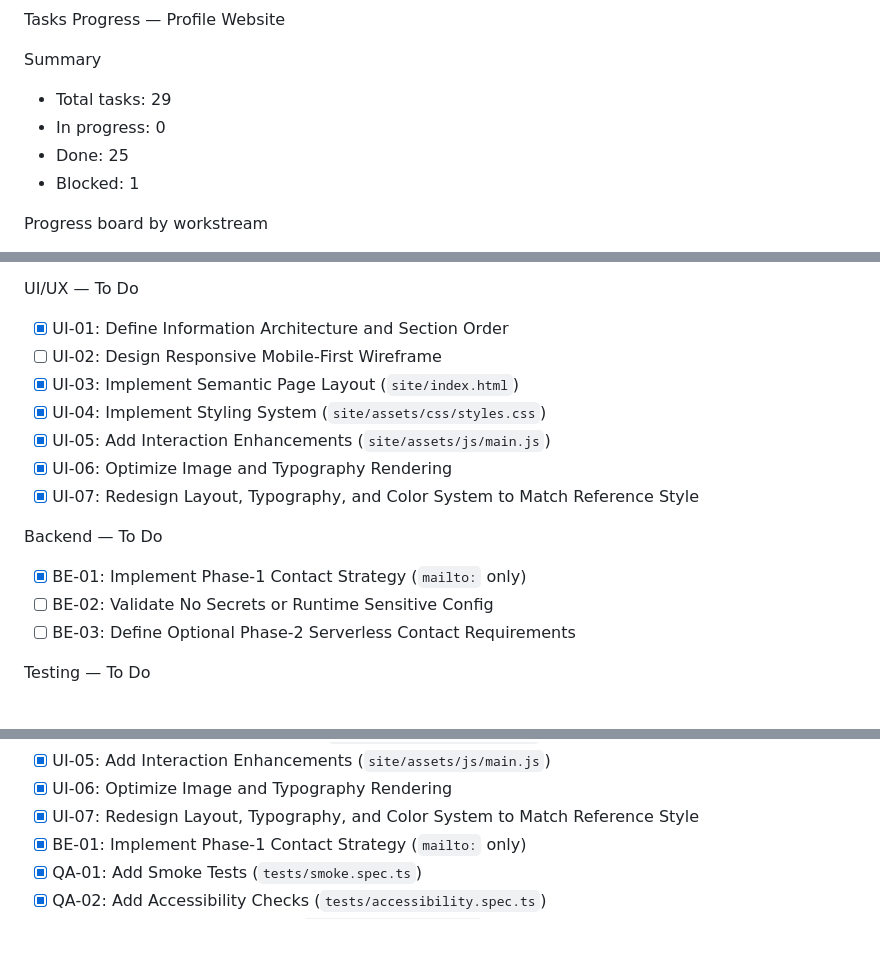
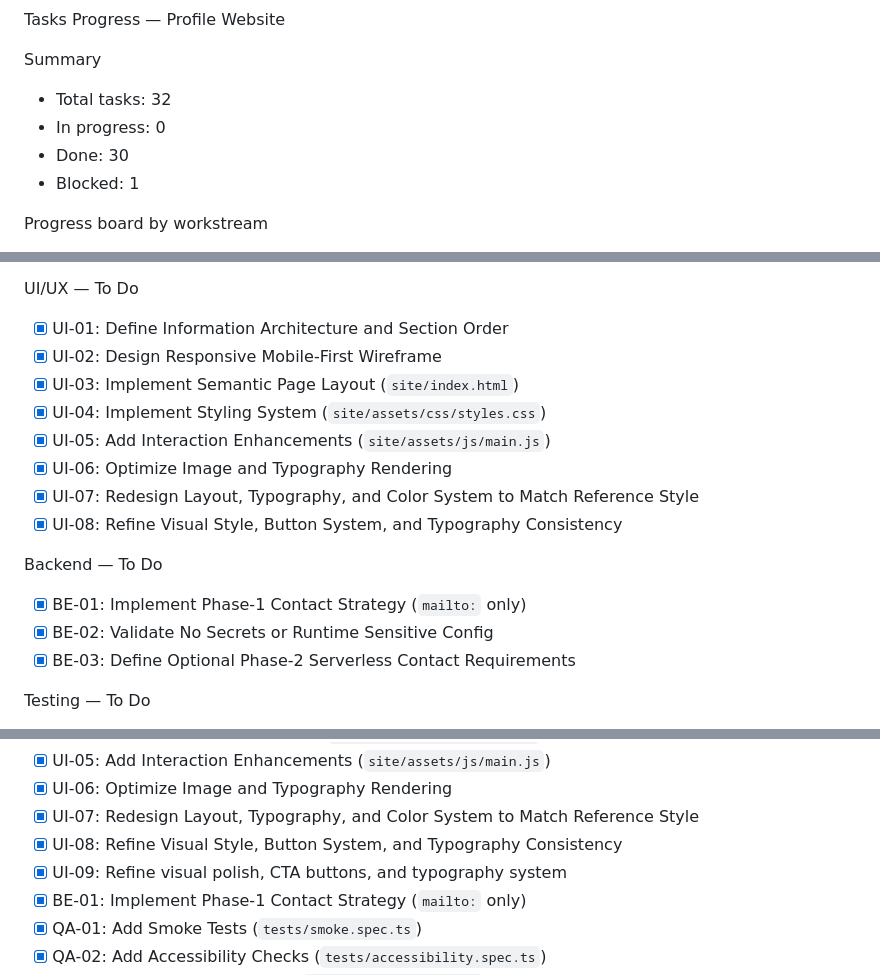
Before and after one commit to santiarrto/santiarrto-webpage, a Markdown page: tasks-progress.md, 3 parts joined by grey strips. Drawn GitHub-style; blank space fills up the shorter version.

Commit message:
Refresh task progress tracking after the UI and content update

```diff
--- a/tasks-progress.md
+++ b/tasks-progress.md
@@ -2,9 +2,9 @@ Tasks Progress — Profile Website
 
 Summary
 
-- Total tasks: 29
+- Total tasks: 32
 - In progress: 0
-- Done: 25
+- Done: 30
 - Blocked: 1
 
 Progress board by workstream
@@ -21,18 +21,19 @@ Task ID convention reference
 UI/UX — To Do
 
 - [x] UI-01: Define Information Architecture and Section Order
-- [ ] UI-02: Design Responsive Mobile-First Wireframe
+- [x] UI-02: Design Responsive Mobile-First Wireframe
 - [x] UI-03: Implement Semantic Page Layout (`site/index.html`)
 - [x] UI-04: Implement Styling System (`site/assets/css/styles.css`)
 - [x] UI-05: Add Interaction Enhancements (`site/assets/js/main.js`)
 - [x] UI-06: Optimize Image and Typography Rendering
 - [x] UI-07: Redesign Layout, Typography, and Color System to Match Reference Style
+- [x] UI-08: Refine Visual Style, Button System, and Typography Consistency
 
 Backend — To Do
 
 - [x] BE-01: Implement Phase-1 Contact Strategy (`mailto:` only)
-- [ ] BE-02: Validate No Secrets or Runtime Sensitive Config
-- [ ] BE-03: Define Optional Phase-2 Serverless Contact Requirements
+- [x] BE-02: Validate No Secrets or Runtime Sensitive Config
+- [x] BE-03: Define Optional Phase-2 Serverless Contact Requirements
 
 Testing — To Do
 
@@ -83,6 +84,8 @@ Done
 - [x] UI-05: Add Interaction Enhancements (`site/assets/js/main.js`)
 - [x] UI-06: Optimize Image and Typography Rendering
 - [x] UI-07: Redesign Layout, Typography, and Color System to Match Reference Style
+- [x] UI-08: Refine Visual Style, Button System, and Typography Consistency
+- [x] UI-09: Refine visual polish, CTA buttons, and typography system
 - [x] BE-01: Implement Phase-1 Contact Strategy (`mailto:` only)
 - [x] QA-01: Add Smoke Tests (`tests/smoke.spec.ts`)
 - [x] QA-02: Add Accessibility Checks (`tests/accessibility.spec.ts`)
```
Also changed, not shown: other parts of tasks-progress.md (+1 -0 lines).
